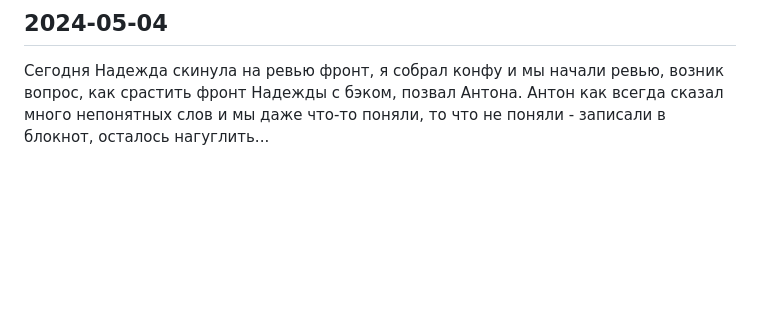
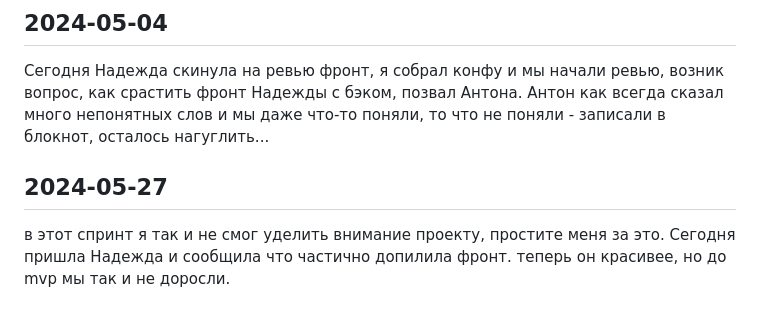
Before and after one commit to grspectre/application-accounting-system, a Markdown page: development_notebooks/petrov_notebook.md, the part around the change. Drawn GitHub-style; blank space fills up the shorter version.

```diff
--- a/development_notebooks/petrov_notebook.md
+++ b/development_notebooks/petrov_notebook.md
@@ -63,3 +63,6 @@
 
 ## 2024-05-04
 Сегодня Надежда скинула на ревью фронт, я собрал конфу и мы начали ревью, возник вопрос, как срастить фронт Надежды с бэком, позвал Антона. Антон как всегда сказал много непонятных слов и мы даже что-то поняли, то что не поняли - записали в блокнот, осталось нагуглить...
+
+## 2024-05-27
+в этот спринт я так и не смог уделить внимание проекту, простите меня за это. Сегодня пришла Надежда и сообщила что частично допилила фронт. теперь он красивее, но до mvp мы так и не доросли.
```
